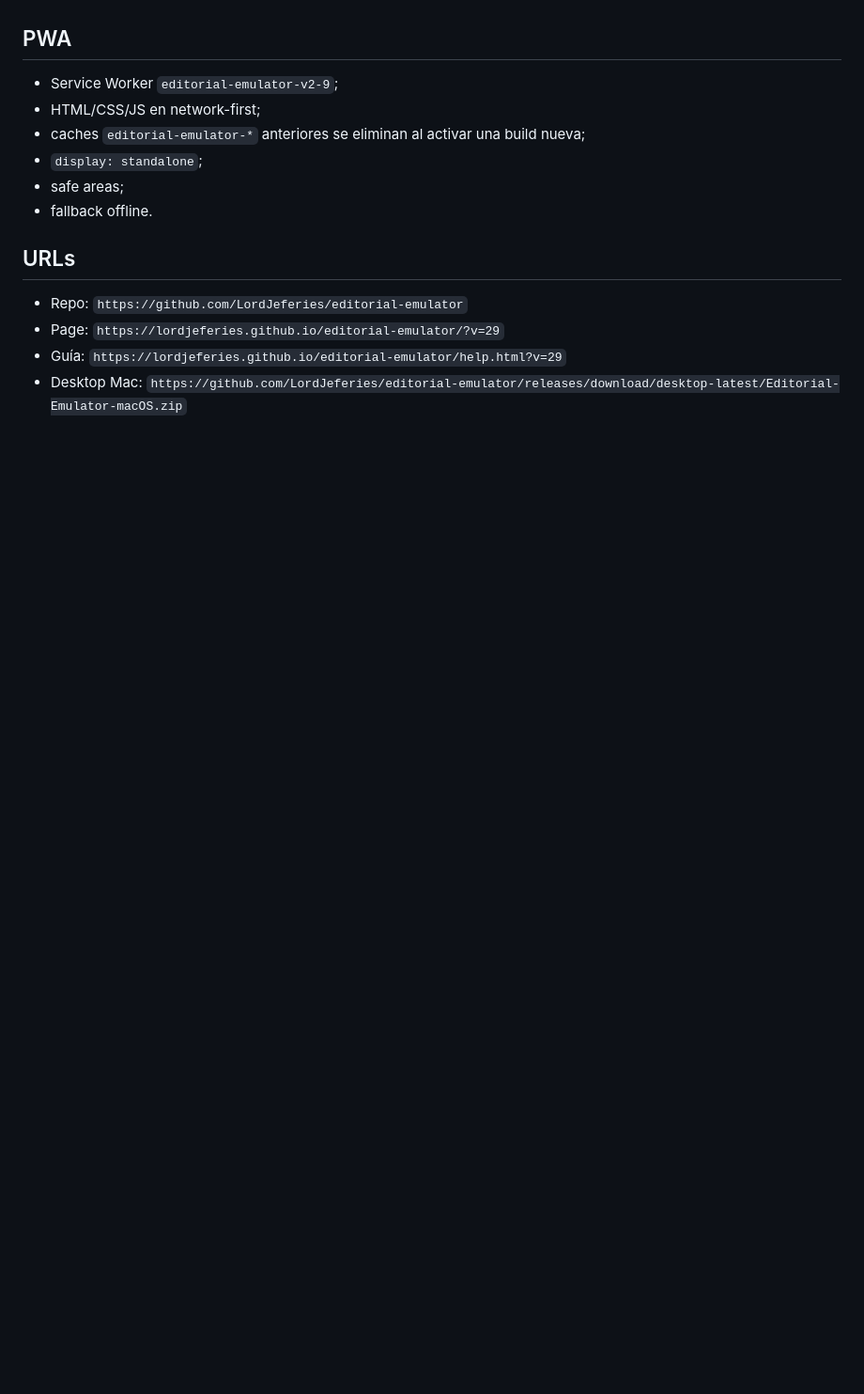
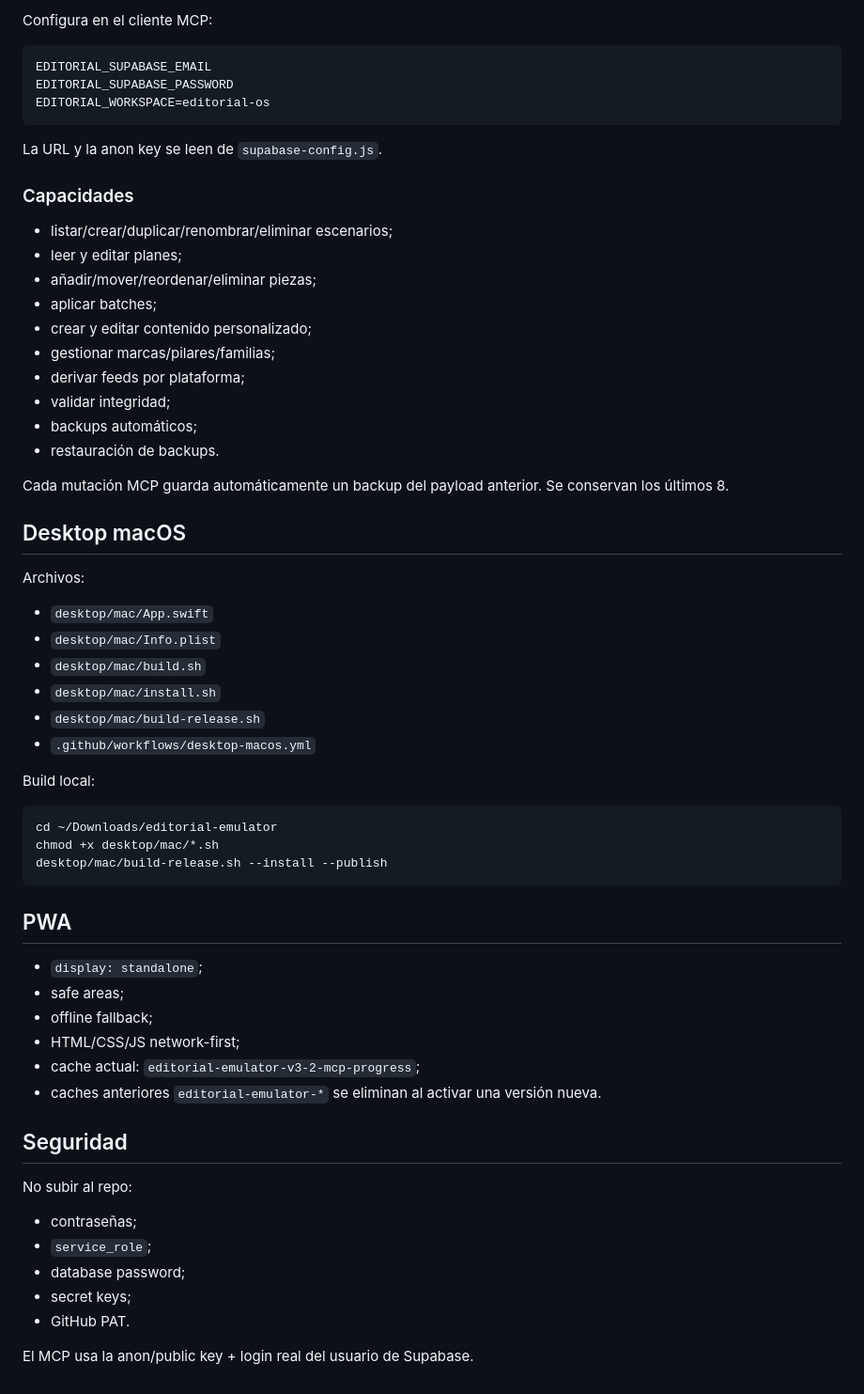
Before and after one commit to LordJeferies/editorial-emulator, a Markdown page: README.md, the part around one of its changes. Shown at 94% size. Drawn GitHub-style; blank space fills up the shorter version.

````diff
--- a/README.md
+++ b/README.md
@@ -111,16 +138,64 @@ Contratos preservados:
+Configura en el cliente MCP:
+
+```text
+EDITORIAL_SUPABASE_EMAIL
+EDITORIAL_SUPABASE_PASSWORD
+EDITORIAL_WORKSPACE=editorial-os
+```
+
+La URL y la anon key se leen de `supabase-config.js`.
+
+### Capacidades
+
+- listar/crear/duplicar/renombrar/eliminar escenarios;
+- leer y editar planes;
+- añadir/mover/reordenar/eliminar piezas;
+- aplicar batches;
+- crear y editar contenido personalizado;
+- gestionar marcas/pilares/familias;
+- derivar feeds por plataforma;
+- validar integridad;
+- backups automáticos;
+- restauración de backups.
+
+Cada mutación MCP guarda automáticamente un backup del payload anterior. Se conservan los últimos 8.
+
+## Desktop macOS
+
+Archivos:
+
+- `desktop/mac/App.swift`
+- `desktop/mac/Info.plist`
+- `desktop/mac/build.sh`
+- `desktop/mac/install.sh`
+- `desktop/mac/build-release.sh`
+- `.github/workflows/desktop-macos.yml`
+
+Build local:
+
+```bash
+cd ~/Downloads/editorial-emulator
+chmod +x desktop/mac/*.sh
+desktop/mac/build-release.sh --install --publish
+```
 
 ## PWA
 
-- Service Worker `editorial-emulator-v2-9`;
-- HTML/CSS/JS en network-first;
-- caches `editorial-emulator-*` anteriores se eliminan al activar una build nueva;
 - `display: standalone`;
 - safe areas;
-- fallback offline.
+- offline fallback;
+- HTML/CSS/JS network-first;
+- cache actual: `editorial-emulator-v3-2-mcp-progress`;
+- caches anteriores `editorial-emulator-*` se eliminan al activar una versión nueva.
 
-## URLs
+## Seguridad
 
-- Repo: `https://github.com/LordJeferies/editorial-emulator`
-- Page: `https://lordjeferies.github.io/editorial-emulator/?v=29`
-- Guía: `https://lordjeferies.github.io/editorial-emulator/help.html?v=29`
-- Desktop Mac: `https://github.com/LordJeferies/editorial-emulator/releases/download/desktop-latest/Editorial-Emulator-macOS.zip`
+No subir al repo:
+
+- contraseñas;
+- `service_role`;
+- database password;
+- secret keys;
+- GitHub PAT.
+
+El MCP usa la anon/public key + login real del usuario de Supabase.
````
Also changed, not shown: other parts of README.md (+101 -74 lines).
